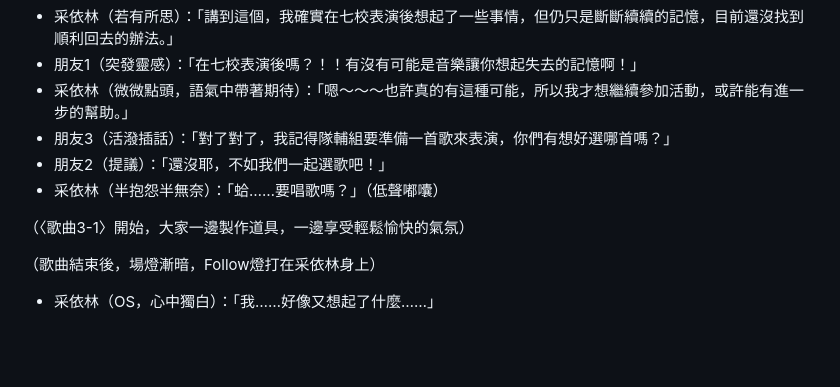
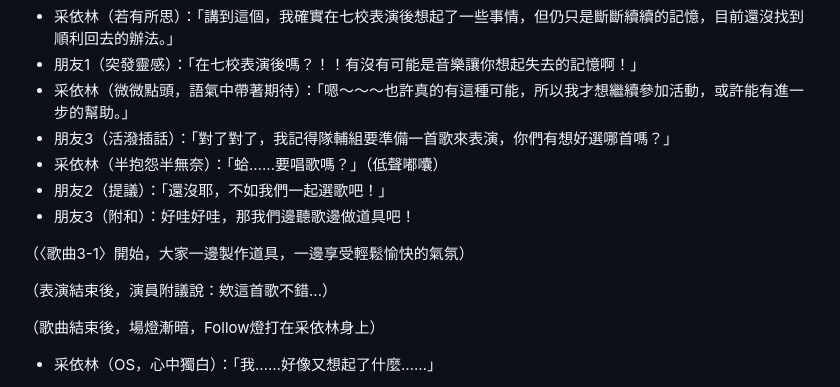
Before and after one commit to YUI-TIEN/Tsaiyin, a Markdown page: README.md, the part around the change. GitHub-like rendering; blank space fills up the shorter version.

```diff
--- a/README.md
+++ b/README.md
@@ -484,10 +484,13 @@
 - 朋友1（突發靈感）：「在七校表演後嗎？！！有沒有可能是音樂讓你想起失去的記憶啊！」
 - 采依林（微微點頭，語氣中帶著期待）：「嗯～～～也許真的有這種可能，所以我才想繼續參加活動，或許能有進一步的幫助。」
 - 朋友3（活潑插話）：「對了對了，我記得隊輔組要準備一首歌來表演，你們有想好選哪首嗎？」
+- 采依林（半抱怨半無奈）：「蛤……要唱歌嗎？」（低聲嘟囔）
 - 朋友2（提議）：「還沒耶，不如我們一起選歌吧！」
-- 采依林（半抱怨半無奈）：「蛤……要唱歌嗎？」（低聲嘟囔）
+- 朋友3（附和）：好哇好哇，那我們邊聽歌邊做道具吧！
 
 （〈歌曲3-1〉開始，大家一邊製作道具，一邊享受輕鬆愉快的氣氛）
+
+（表演結束後，演員附議說：欸這首歌不錯...）
 
 （歌曲結束後，場燈漸暗，Follow燈打在采依林身上）
 
```
